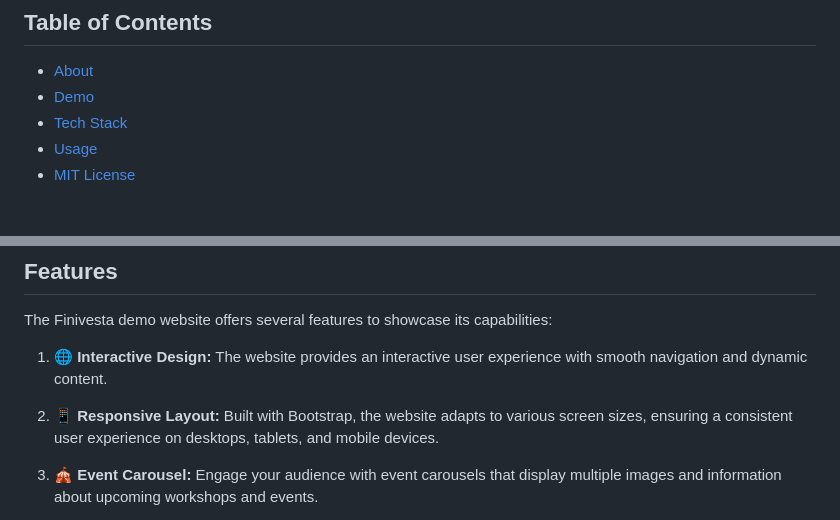
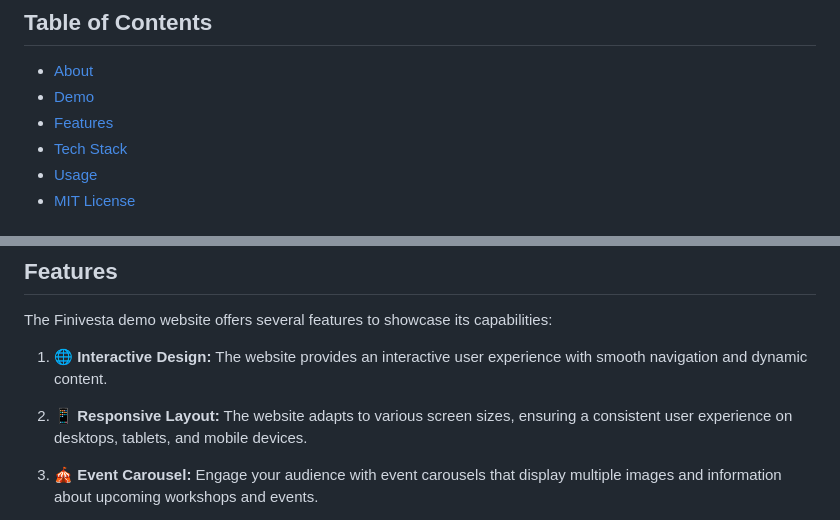
Before and after one commit to ayushichoudhary-19/finivesta-demo, a Markdown page: README.md, 2 parts joined by grey strips. Drawn GitHub-style.

```diff
--- a/README.md
+++ b/README.md
@@ -8,6 +8,7 @@
 
 - [About](#about)
 - [Demo](#demo)
+- [Features](#features)
 - [Tech Stack](#tech-stack)
 - [Usage](#usage)
 - [MIT License](#mit-license)
@@ -28,7 +29,7 @@ The Finivesta demo website offers several features to showcase its capabilities:
 
 1. 🌐 **Interactive Design:** The website provides an interactive user experience with smooth navigation and dynamic content.
 
-2. 📱 **Responsive Layout:** Built with Bootstrap, the website adapts to various screen sizes, ensuring a consistent user experience on desktops, tablets, and mobile devices.
+2. 📱 **Responsive Layout:** The website adapts to various screen sizes, ensuring a consistent user experience on desktops, tablets, and mobile devices.
 
 3. 🎪 **Event Carousel:** Engage your audience with event carousels that display multiple images and information about upcoming workshops and events.
 
```
